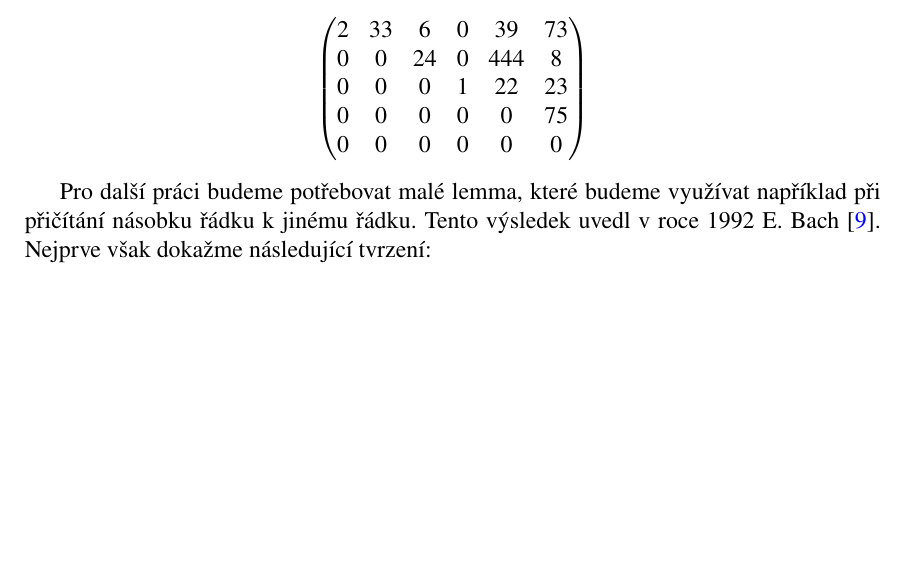
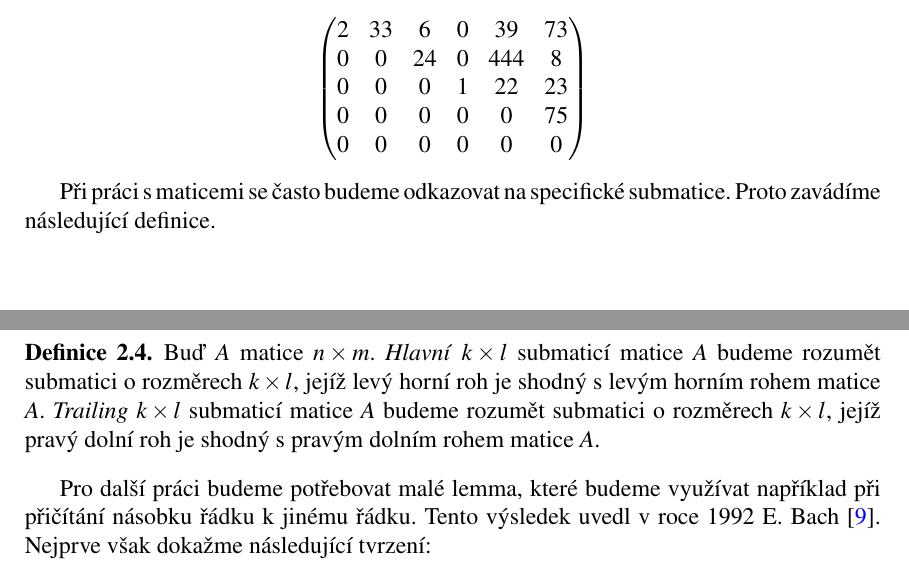
Before and after one commit to JendaPlhak/smithNormalForm, a LaTeX thesis (thesis/Sablona.tex, which reads thesis/text_prace/04_Kapitola_02.tex): part of page 15 of 41 before the commit and two parts of pages 15 and 16 of 42 after it, the two joined at a grey line, cut so that both start at the same text, the shorter picture padded with empty space. Compiled offline with pdfLaTeX.

Commit message:
Def of main and trailing submatrices moved.

```diff
--- a/thesis/text_prace/04_Kapitola_02.tex
+++ b/thesis/text_prace/04_Kapitola_02.tex
@@ -42,6 +42,17 @@ $
 $
 \end{center}
 \end{pri}
+
+Při práci s maticemi se často budeme odkazovat na specifické submatice. Proto
+zavádíme následující definice.
+\begin{defi}\label{hlavni_submatice}
+    Buď $ A $ matice $ n \times m $. \textit{Hlavní} $ k \times l $ submaticí matice $ A $
+    budeme rozumět submatici o rozměrech $ k \times l $, jejíž levý horní roh
+    je shodný s levým horním rohem matice $ A $.
+    \textit{Trailing} $ k \times l $ submaticí matice $ A $ budeme rozumět submatici o
+    rozměrech $ k \times l $, jejíž pravý dolní roh je shodný s pravým dolním
+    rohem matice $ A $.
+\end{defi}
 
 Pro další práci budeme potřebovat malé lemma, které budeme využívat
 například při přičítání násobku řádku k jinému řádku. Tento výsledek uvedl
```
Also changed, not shown: thesis/text_prace/07_Literatura.tex (+4 -0 lines), 5 other files.
